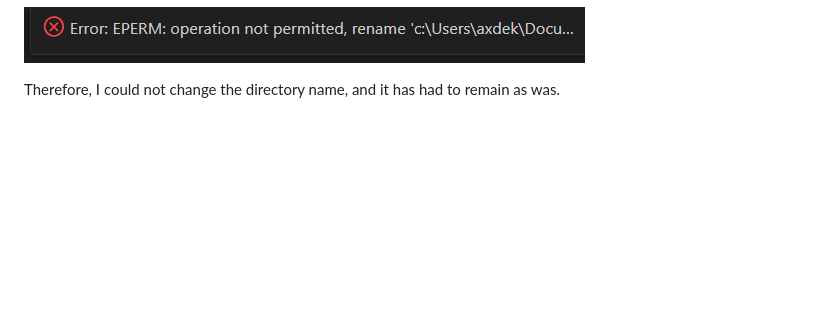
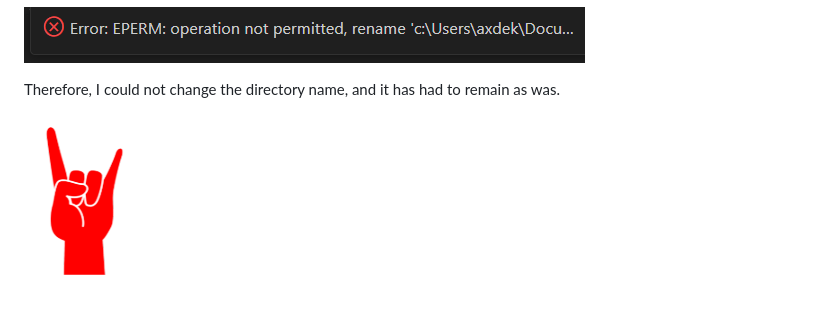
Before and after one commit to AxdeKlerk/BotB-25, a Markdown page: TESTING.md, the part around the change. Rendered like a GitHub page; blank space fills up the shorter version.

```diff
--- a/TESTING.md
+++ b/TESTING.md
@@ -103,3 +103,5 @@ However, after changing all the file names to 'images' I tried to change the dir
 ![error message](assets/imgs/documentation/error-image-folder.png)
 
 Therefore, I could not change the directory name, and it has had to remain as was.
+
+![red horns](assets/imgs/red-horns.png)
```
Also changed, not shown: README.md (+2 -0 lines).
